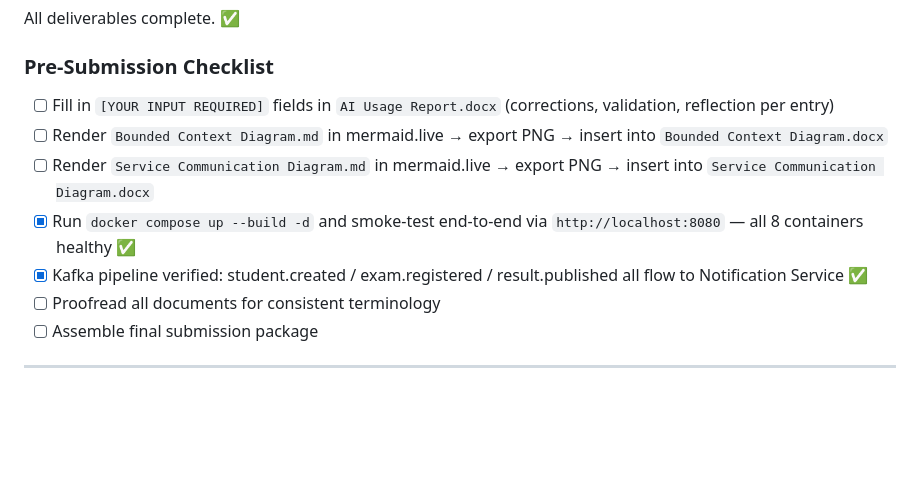
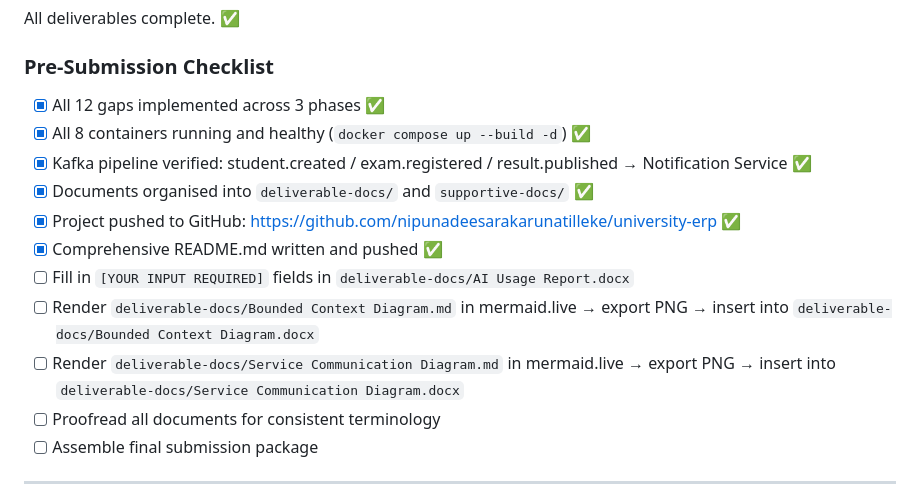
Before and after one commit to nipunadeesarakarunatilleke/university-erp, a Markdown page: supportive-docs/PROGRESS.md, the part around one of its changes. Drawn GitHub-style; blank space fills up the shorter version.

```diff
--- a/supportive-docs/PROGRESS.md
+++ b/supportive-docs/PROGRESS.md
@@ -519,11 +590,15 @@ curl -s -X POST http://localhost:3007/api/auth/login \
 All deliverables complete. ✅
 
 ### Pre-Submission Checklist
-- [ ] Fill in `[YOUR INPUT REQUIRED]` fields in `AI Usage Report.docx` (corrections, validation, reflection per entry)
-- [ ] Render `Bounded Context Diagram.md` in mermaid.live → export PNG → insert into `Bounded Context Diagram.docx`
-- [ ] Render `Service Communication Diagram.md` in mermaid.live → export PNG → insert into `Service Communication Diagram.docx`
-- [x] Run `docker compose up --build -d` and smoke-test end-to-end via `http://localhost:8080` — all 8 containers healthy ✅
-- [x] Kafka pipeline verified: student.created / exam.registered / result.published all flow to Notification Service ✅
+- [x] All 12 gaps implemented across 3 phases ✅
+- [x] All 8 containers running and healthy (`docker compose up --build -d`) ✅
+- [x] Kafka pipeline verified: student.created / exam.registered / result.published → Notification Service ✅
+- [x] Documents organised into `deliverable-docs/` and `supportive-docs/` ✅
+- [x] Project pushed to GitHub: https://github.com/nipunadeesarakarunatilleke/university-erp ✅
+- [x] Comprehensive README.md written and pushed ✅
+- [ ] Fill in `[YOUR INPUT REQUIRED]` fields in `deliverable-docs/AI Usage Report.docx`
+- [ ] Render `deliverable-docs/Bounded Context Diagram.md` in mermaid.live → export PNG → insert into `deliverable-docs/Bounded Context Diagram.docx`
+- [ ] Render `deliverable-docs/Service Communication Diagram.md` in mermaid.live → export PNG → insert into `deliverable-docs/Service Communication Diagram.docx`
 - [ ] Proofread all documents for consistent terminology
 - [ ] Assemble final submission package
 
```
Also changed, not shown: other parts of supportive-docs/PROGRESS.md (+79 -8 lines).
